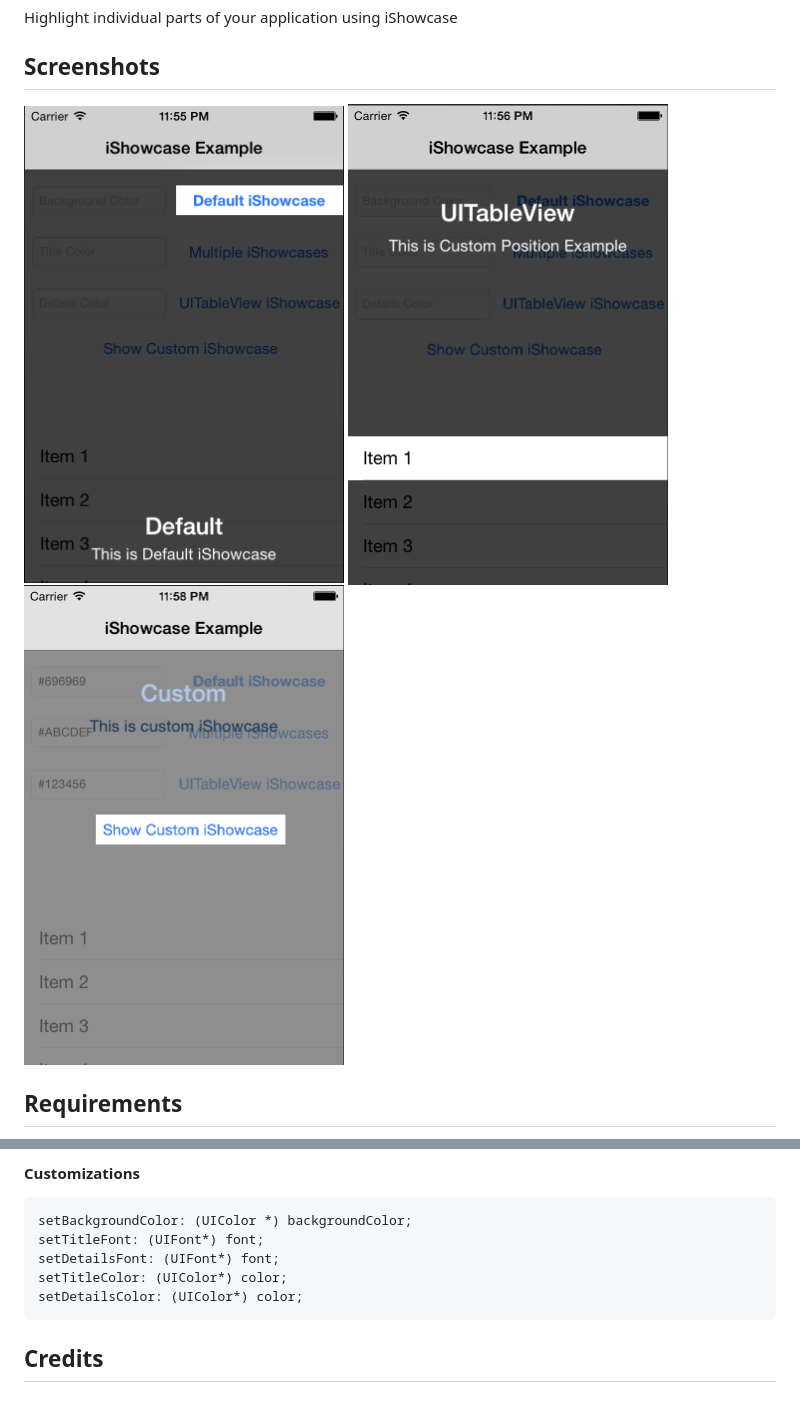
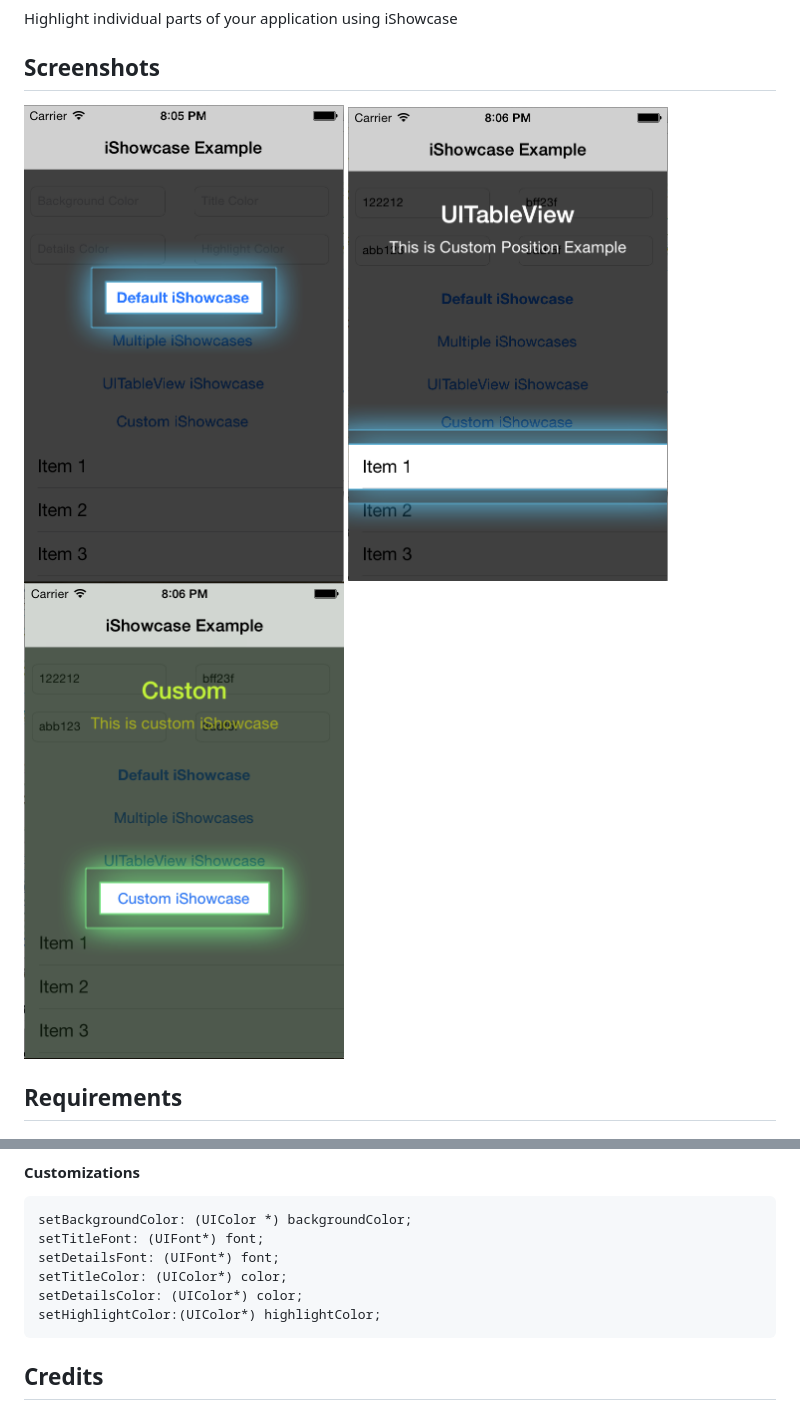
Before and after one commit to rahuliyer95/iShowcase, a Markdown page: README.md, 2 parts joined by grey strips. GitHub-like rendering; pictures changed too: screenshot/1.png, screenshot/2.png, screenshot/3.png.

Commit message:
Updated Screens, README

````diff
--- a/README.md
+++ b/README.md
@@ -61,6 +61,7 @@ setTitleFont: (UIFont*) font;
 setDetailsFont: (UIFont*) font;
 setTitleColor: (UIColor*) color;
 setDetailsColor: (UIColor*) color;
+setHighlightColor:(UIColor*) highlightColor;
 ```
 
 ## Credits
````
